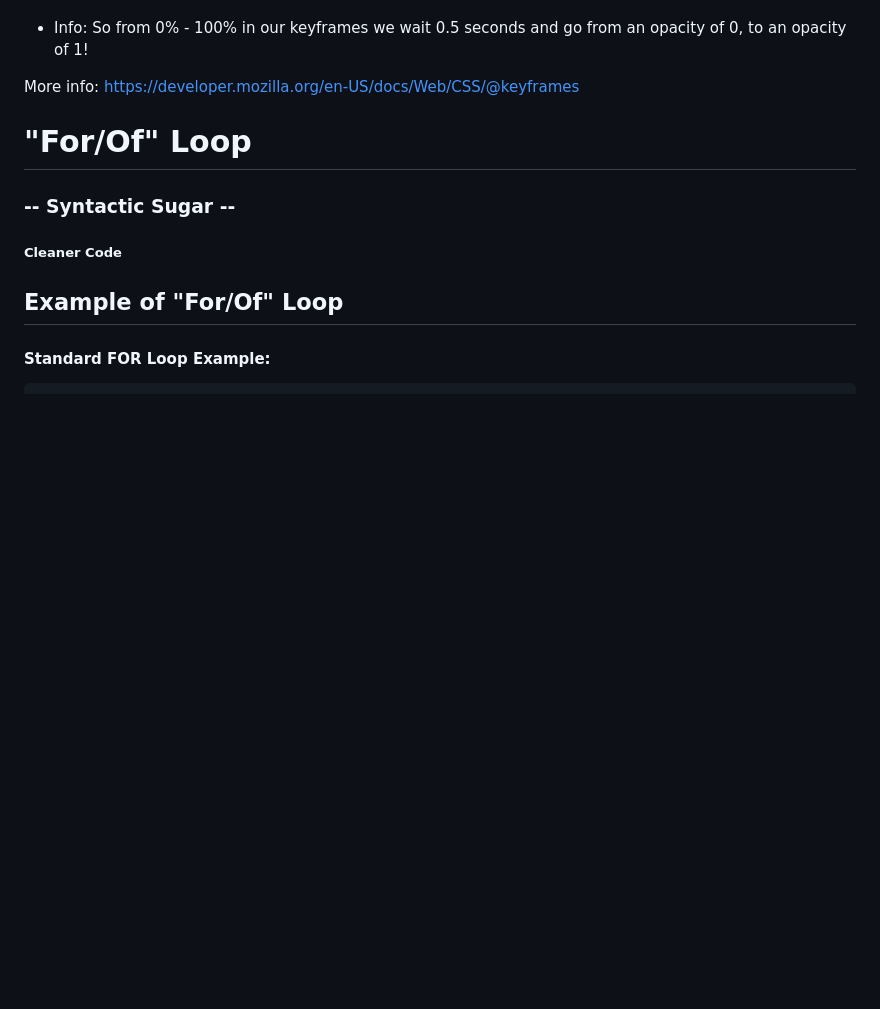
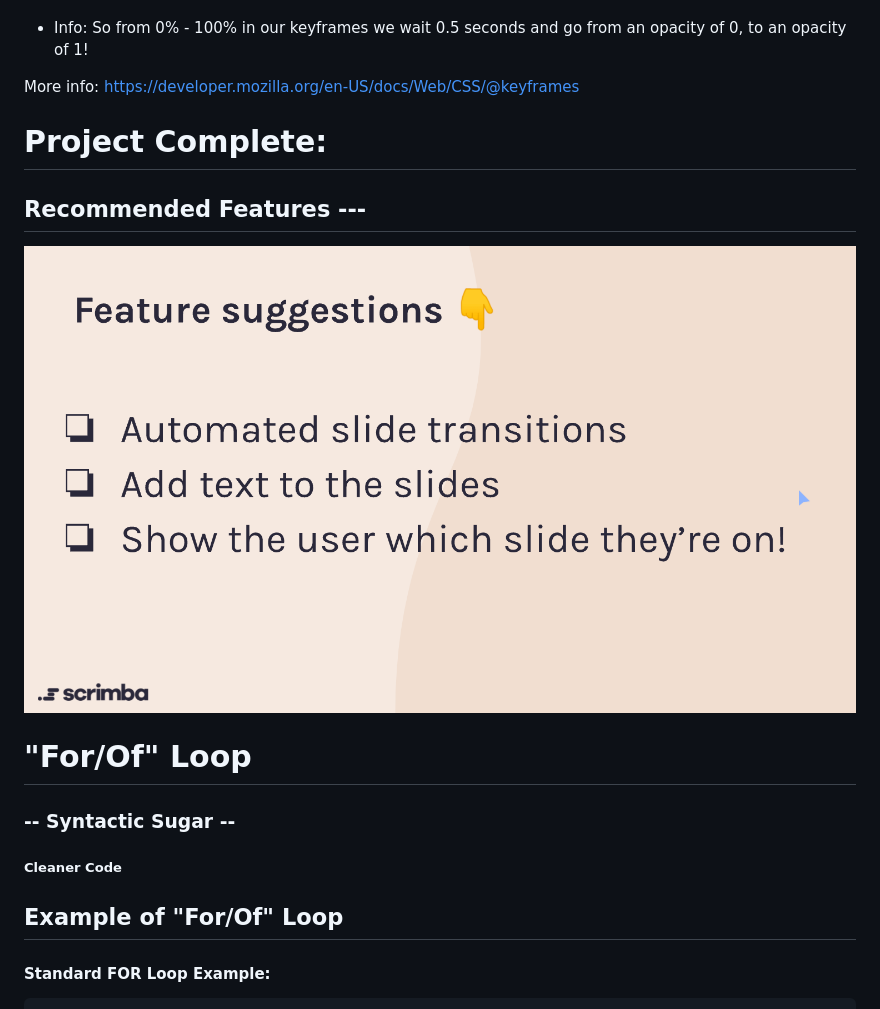
Before and after one commit to beesanderson/scrimba-javascript-challenges, a Markdown page: carousel-challenge/README.md, the part around the change. Rendered like a GitHub page; pictures changed too: carousel-challenge/images/carousel-features.png (added); blank space fills up the shorter version.

Commit message:
Finished JavaScript Challenges

```diff
--- a/carousel-challenge/README.md
+++ b/carousel-challenge/README.md
@@ -111,6 +111,10 @@ Grabbing all carousel items and attaching button event listeners
 More info: https://developer.mozilla.org/en-US/docs/Web/CSS/@keyframes
 
 
+# Project Complete:
+## Recommended Features ---
+![Carousel Features](/carousel-challenge/images/carousel-features.png)
+
 
 
 
```
